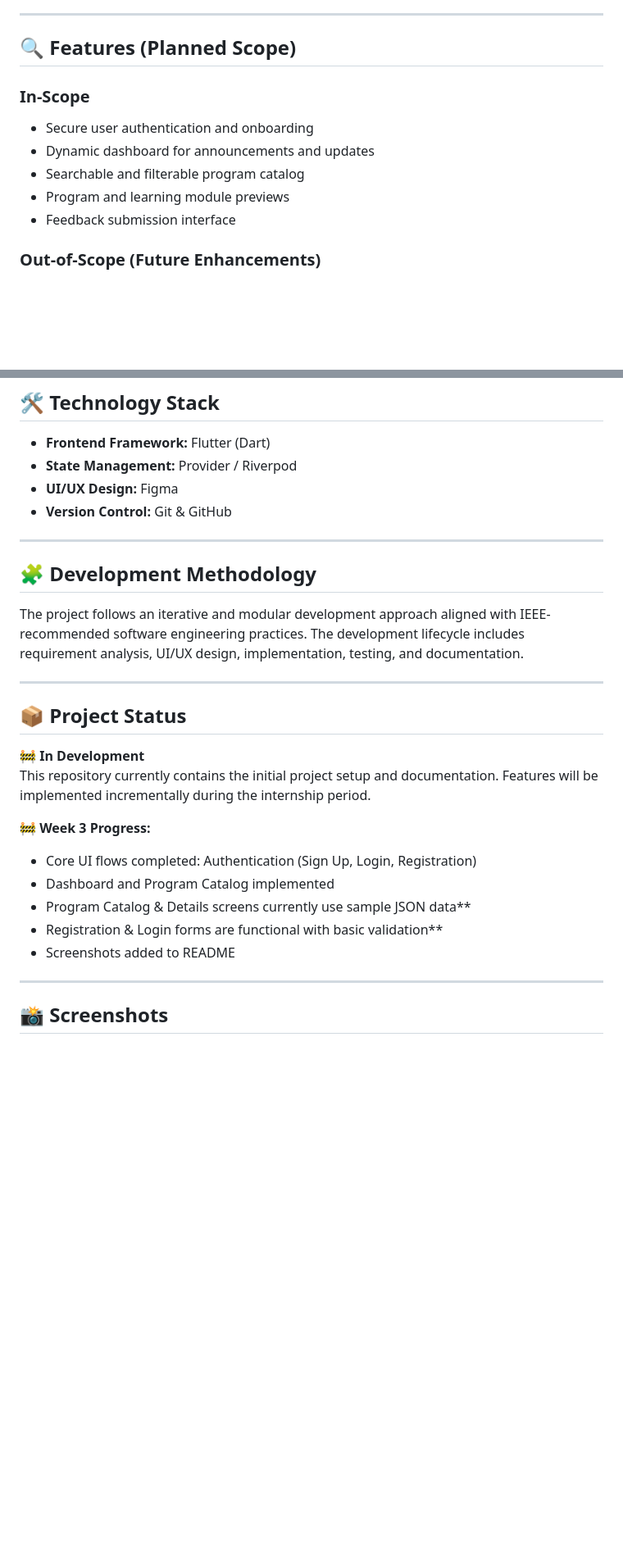
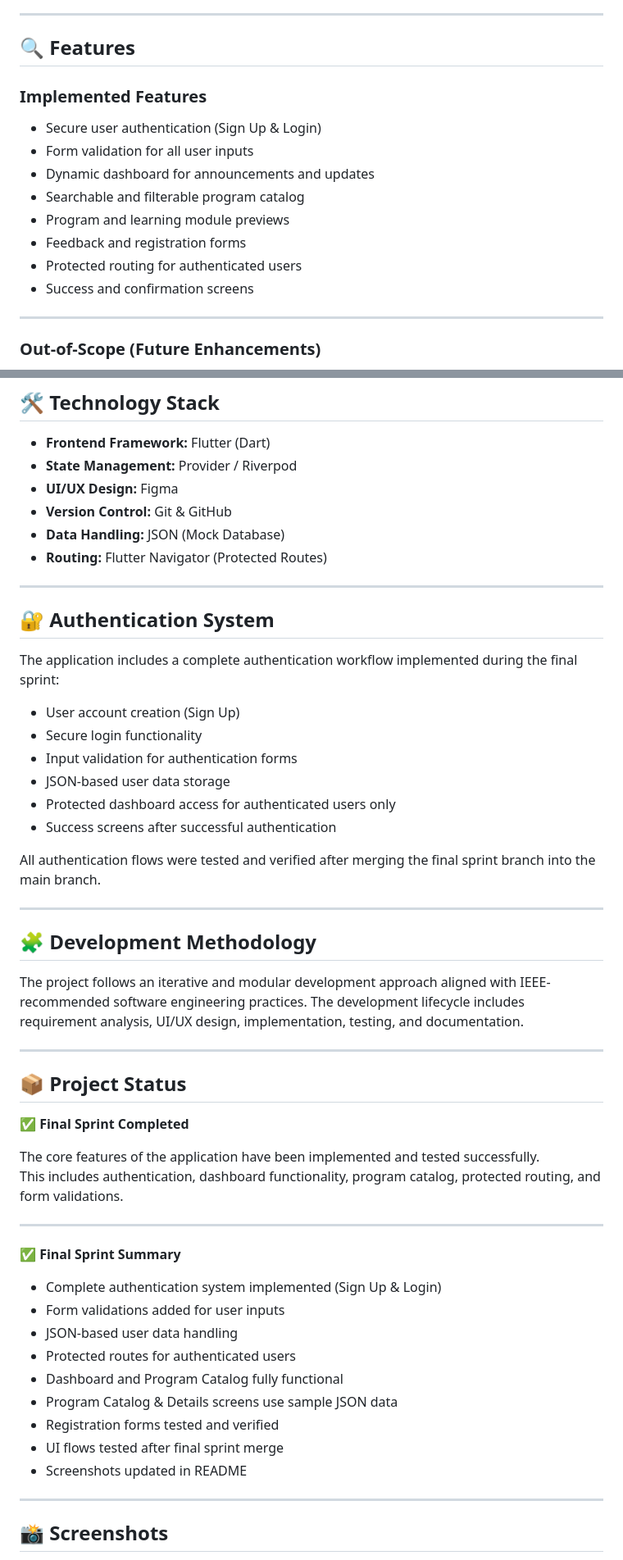
Before and after one commit to AnushkaGyawali/excelerateconnect, a Markdown page: README.md, 2 parts joined by grey strips. Shown at 82% size. Rendered like a GitHub page; blank space fills up the shorter version.

Commit message:
Update README with final sprint authentication and testing status

```diff
--- a/README.md
+++ b/README.md
@@ -21,15 +21,20 @@ Excelerate Connect aims to improve accessibility, engagement, and communication
 
 ---
 
-## 🔍 Features (Planned Scope)
+## 🔍 Features
 
-### In-Scope
+### Implemented Features
 
-- Secure user authentication and onboarding
+- Secure user authentication (Sign Up & Login)
+- Form validation for all user inputs
 - Dynamic dashboard for announcements and updates
 - Searchable and filterable program catalog
 - Program and learning module previews
-- Feedback submission interface
+- Feedback and registration forms
+- Protected routing for authenticated users
+- Success and confirmation screens
+
+---
 
 ### Out-of-Scope (Future Enhancements)
 
@@ -45,6 +50,23 @@ Excelerate Connect aims to improve accessibility, engagement, and communication
 - **State Management:** Provider / Riverpod
 - **UI/UX Design:** Figma
 - **Version Control:** Git & GitHub
+- **Data Handling:** JSON (Mock Database)
+- **Routing:** Flutter Navigator (Protected Routes)
+
+---
+
+## 🔐 Authentication System
+
+The application includes a complete authentication workflow implemented during the final sprint:
+
+- User account creation (Sign Up)
+- Secure login functionality
+- Input validation for authentication forms
+- JSON-based user data storage
+- Protected dashboard access for authenticated users only
+- Success screens after successful authentication
+
+All authentication flows were tested and verified after merging the final sprint branch into the main branch.
 
 ---
 
@@ -56,16 +78,24 @@ The project follows an iterative and modular development approach aligned with I
 
 ## 📦 Project Status
 
-🚧 **In Development**
-This repository currently contains the initial project setup and documentation. Features will be implemented incrementally during the internship period.
+✅ **Final Sprint Completed**
 
-🚧 **Week 3 Progress:**
+The core features of the application have been implemented and tested successfully.
+This includes authentication, dashboard functionality, program catalog, protected routing, and form validations.
 
-- Core UI flows completed: Authentication (Sign Up, Login, Registration)
-- Dashboard and Program Catalog implemented
-- Program Catalog & Details screens currently use sample JSON data\*\*
-- Registration & Login forms are functional with basic validation\*\*
-- Screenshots added to README
+---
+
+✅ **Final Sprint Summary**
+
+- Complete authentication system implemented (Sign Up & Login)
+- Form validations added for user inputs
+- JSON-based user data handling
+- Protected routes for authenticated users
+- Dashboard and Program Catalog fully functional
+- Program Catalog & Details screens use sample JSON data
+- Registration forms tested and verified
+- UI flows tested after final sprint merge
+- Screenshots updated in README
 
 ---
 
```
Also changed, not shown: other parts of README.md (+11 -0 lines).
